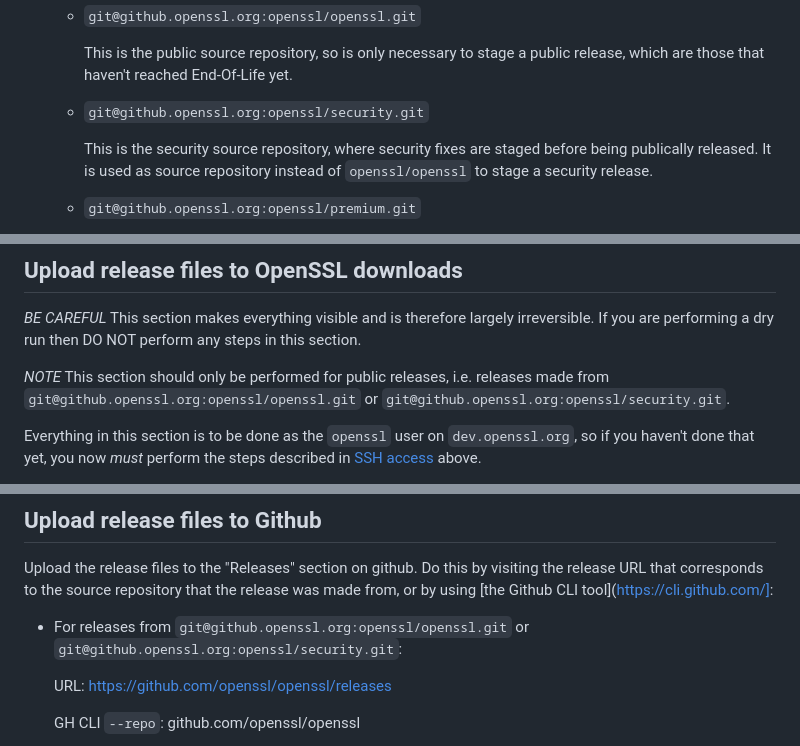
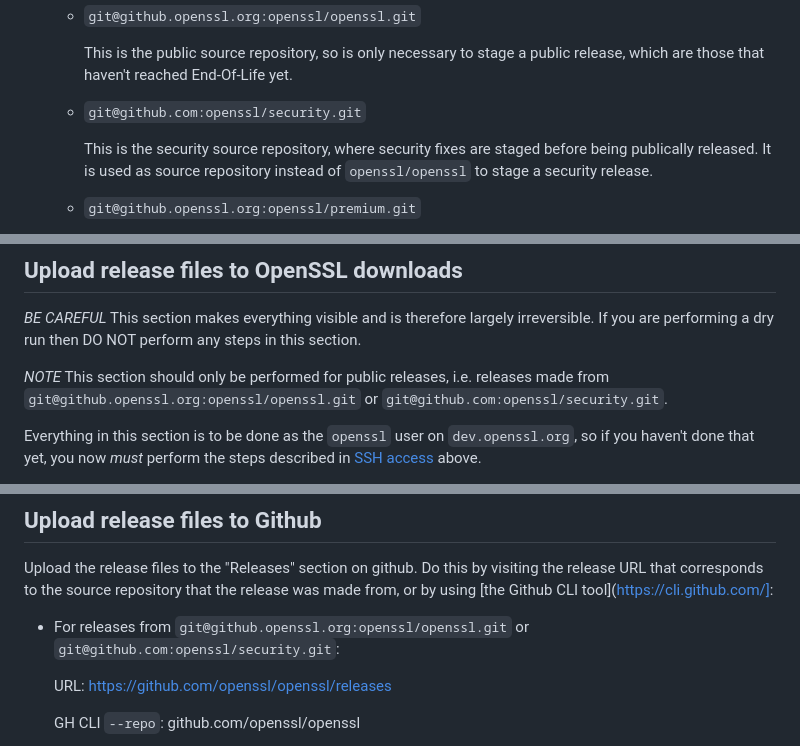
Before and after one commit to openssl/tools, a Markdown page: HOWTO-publish-a-release.md, 3 parts joined by grey strips. Rendered like a GitHub page.

Commit message:
change security repository url in HOWTO-make-a-release.md,HOWTO-stage-a-release.md and HOWTO-publish-a-release.md

```diff
--- a/HOWTO-publish-a-release.md
+++ b/HOWTO-publish-a-release.md
@@ -53,7 +53,7 @@ You must have access to the following repositories:
         a public release, which are those that haven't reached End-Of-Life
         yet.
 
-    -   `git@github.openssl.org:openssl/security.git`
+    -   `git@github.com:openssl/security.git`
 
         This is the security source repository, where security fixes are
         staged before being publically released.  It is used as source
@@ -95,7 +95,7 @@ in this section.
 
 *NOTE*  This section should only be performed for public releases, i.e.
 releases made from `git@github.openssl.org:openssl/openssl.git` or
-`git@github.openssl.org:openssl/security.git`.
+`git@github.com:openssl/security.git`.
 
 Everything in this section is to be done as the `openssl` user on
 `dev.openssl.org`, so if you haven't done that yet, you now *must* perform
@@ -131,7 +131,7 @@ visiting the release URL that corresponds to the source repository that the
 release was made from, or by using [the Github CLI tool](https://cli.github.com/]:
 
 -   For releases from `git@github.openssl.org:openssl/openssl.git` or
-    `git@github.openssl.org:openssl/security.git`:
+    `git@github.com:openssl/security.git`:
 
     URL: https://github.com/openssl/openssl/releases
 
```
Also changed, not shown: HOWTO-make-a-release.md (+2 -2 lines), HOWTO-stage-a-release.md (+2 -2 lines).
